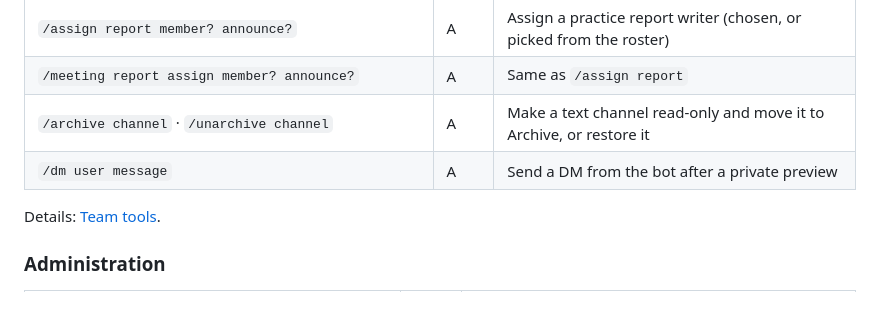
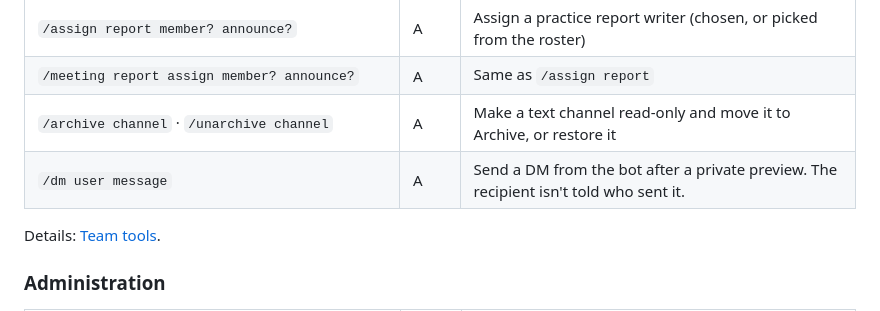
Before and after one commit to REACT-Inc/Bambu-Labs-LAN-MQTT-Remote-Management-system, a Markdown page: docs/discord.md, the part around the change. GitHub-like rendering.

```diff
--- a/docs/discord.md
+++ b/docs/discord.md
@@ -110,7 +110,7 @@ Details: [Swapmod](swapmod.md).
 | `/assign report member? announce?` | A | Assign a practice report writer (chosen, or picked from the roster) |
 | `/meeting report assign member? announce?` | A | Same as `/assign report` |
 | `/archive channel` · `/unarchive channel` | A | Make a text channel read-only and move it to Archive, or restore it |
-| `/dm user message` | A | Send a DM from the bot after a private preview |
+| `/dm user message` | A | Send a DM from the bot after a private preview. The recipient isn't told who sent it. |
 
 Details: [Team tools](team-tools.md).
 
```
Also changed, not shown: CHANGELOG.md (+4 -1 lines), docs/team-tools.md (+2 -2 lines).
